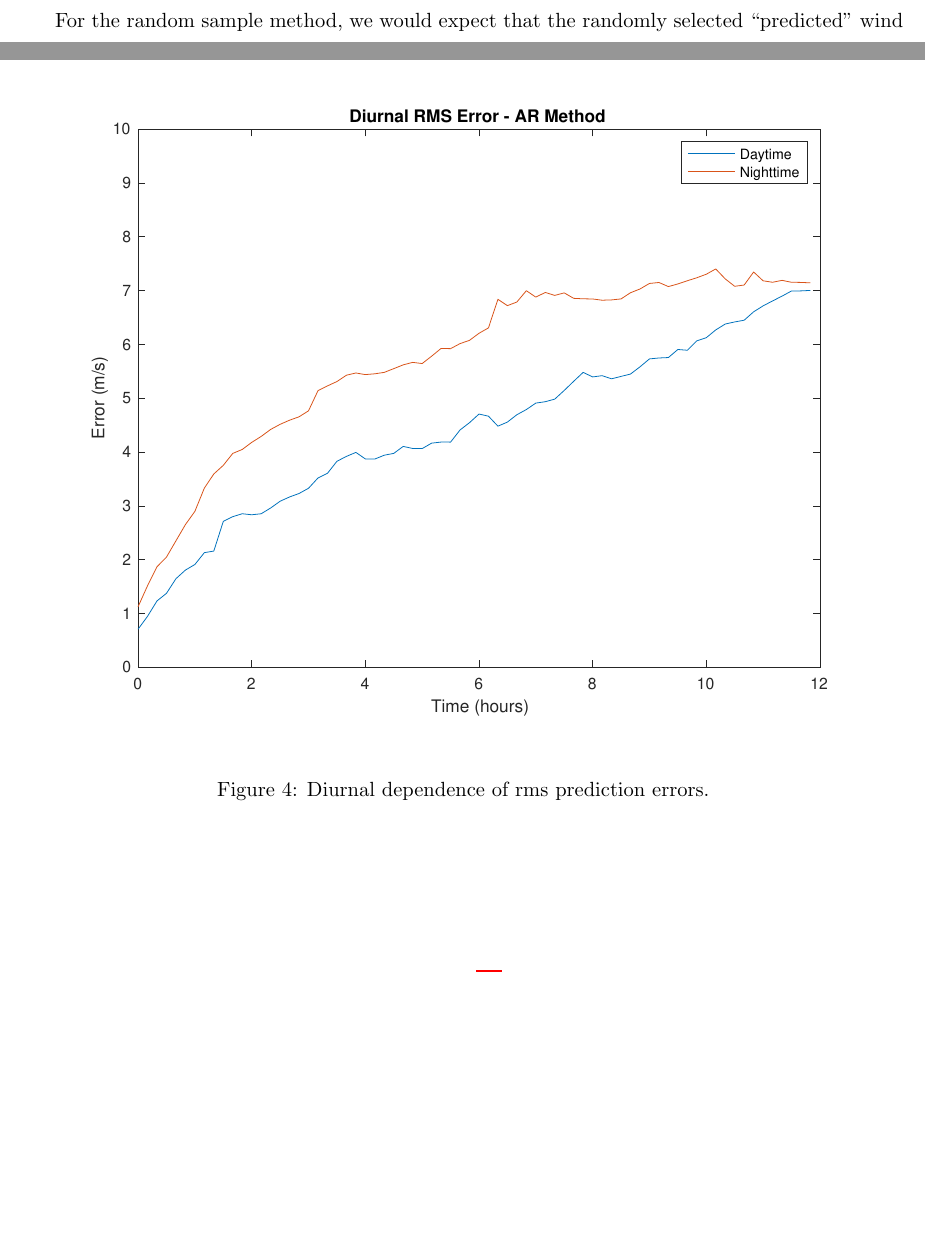
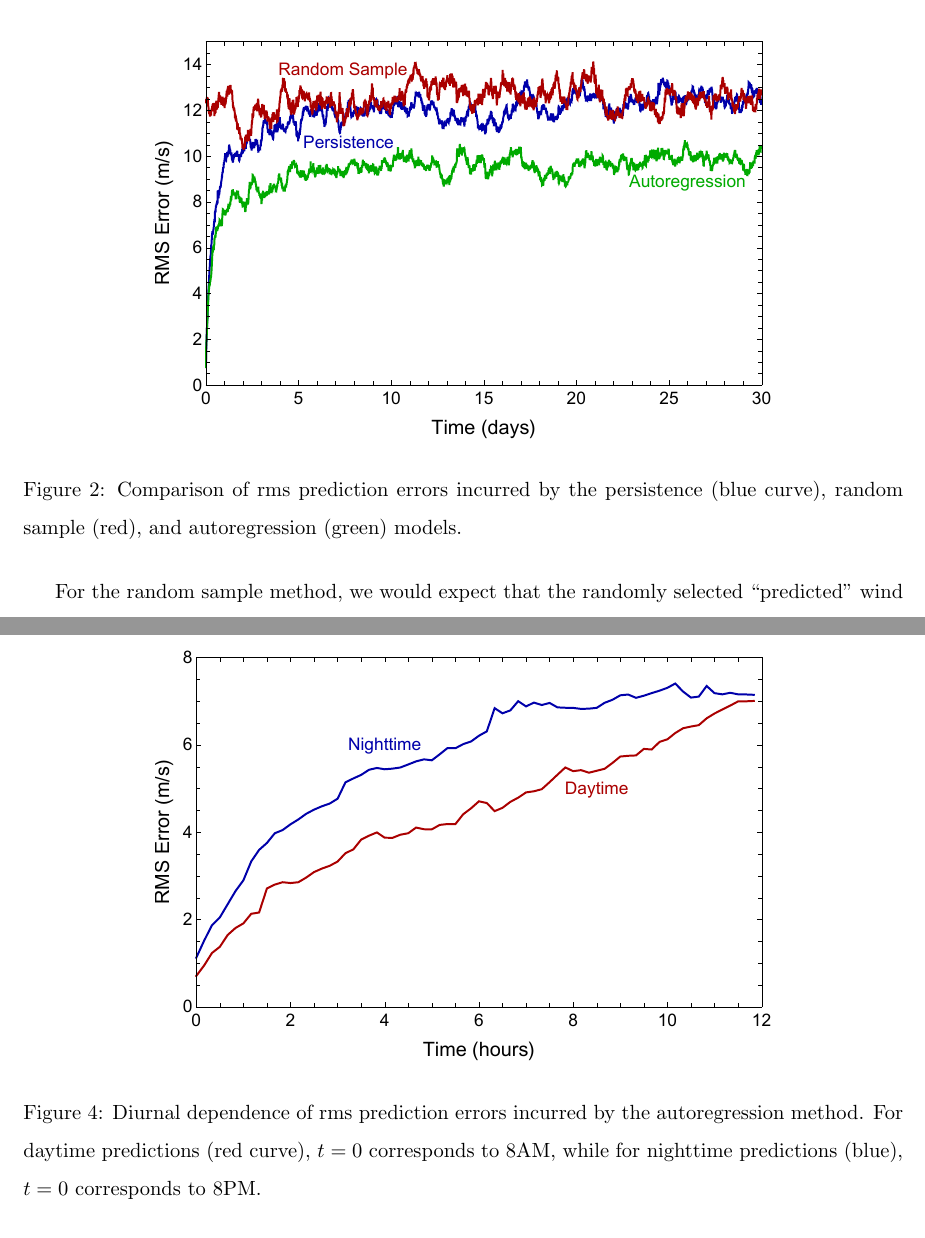
Before and after one commit to jtylka/CEE-588-Final-Project-Report, a LaTeX paper (main.tex): two parts of pages 11 and 14 of 16 before the commit and two parts of pages 12 and 14 of 15 after it, joined at a grey line, cut at the place of the change, the shorter picture padded with empty space. Compiled offline with pdfLaTeX.

Commit message:
Replace plots with Mathematica versions

```diff
--- a/main.tex
+++ b/main.tex
@@ -311,8 +312,8 @@ From this plot, we see that the autoregression method performs consistently supe
 
 \begin{figure}[htb]
 \centering
-\includegraphics[width=\columnwidth]{figures/ComparisonRMSPredictionError}
-\caption{Comparison of rms prediction errors.}
+\includegraphics[width=0.7\columnwidth]{figures/ComparisonRMSPredictionError}
+\caption{Comparison of rms prediction errors incurred by the persistence (blue curve), random sample (red), and autoregression (green) models.}
 \label{fig:ComparisonRMS}
 \end{figure}
 
@@ -345,8 +346,9 @@ Consequently, we infer that nighttime wind conditions are more useful predictors
 
 \begin{figure}[htb]
 \centering
-\includegraphics[width=\columnwidth]{figures/DiurnalRMSPredictionError}
-\caption{Diurnal dependence of rms prediction errors.}
+\includegraphics[width=0.7\columnwidth]{figures/DiurnalRMSPredictionError}
+\caption{Diurnal dependence of rms prediction errors incurred by the autoregression method.
+For daytime predictions (red curve), $t = 0$ corresponds to 8AM, while for nighttime predictions (blue), $t = 0$ corresponds to 8PM.}
 \label{fig:DiurnalRMS}
 \end{figure}
 
```
Also changed, not shown: figures/ComparisonRMSPredictionError.eps, figures/DiurnalRMSPredictionError.eps, figures/SeasonalRMSPredictionError.eps, main.tex (11 more changed lines), 1 other file.
